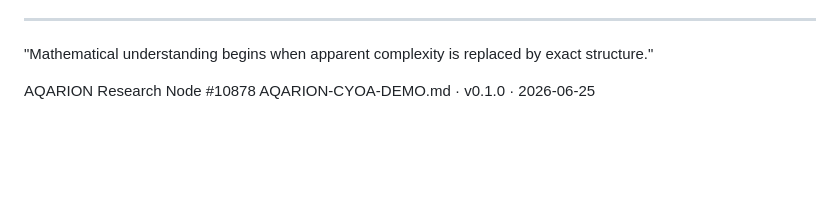
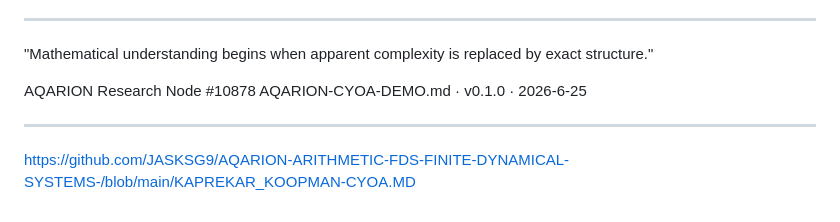
Before and after one commit to JASKSG9/AQARION-ARITHMETIC-FDS-FINITE-DYNAMICAL-SYSTEMS-, a Markdown page: KAPREKAR_KOOPMAN-CYOA.MD, the part around the change. Rendered like a GitHub page; blank space fills up the shorter version.

Commit message:
Fix date format and add document link
Corrected the date format and added a link to the document.

```diff
--- a/KAPREKAR_KOOPMAN-CYOA.MD
+++ b/KAPREKAR_KOOPMAN-CYOA.MD
@@ -1394,4 +1394,8 @@ stateDiagram-v2
 "Mathematical understanding begins when apparent complexity is replaced by exact structure."
 
 AQARION Research Node #10878
-AQARION-CYOA-DEMO.md · v0.1.0 · 2026-06-25
+AQARION-CYOA-DEMO.md · v0.1.0 · 2026-6-25
+
+---
+
+https://github.com/JASKSG9/AQARION-ARITHMETIC-FDS-FINITE-DYNAMICAL-SYSTEMS-/blob/main/KAPREKAR_KOOPMAN-CYOA.MD
```
